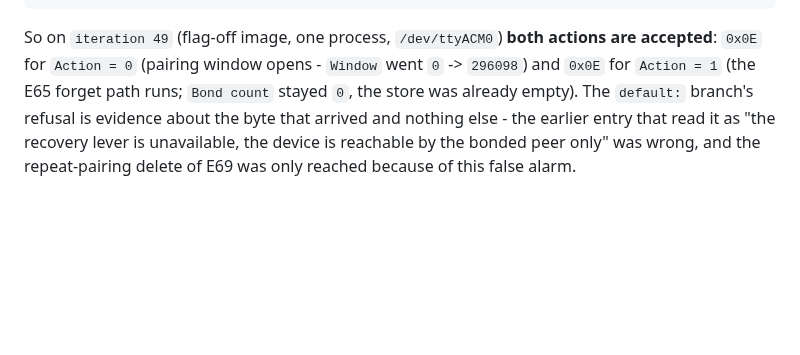
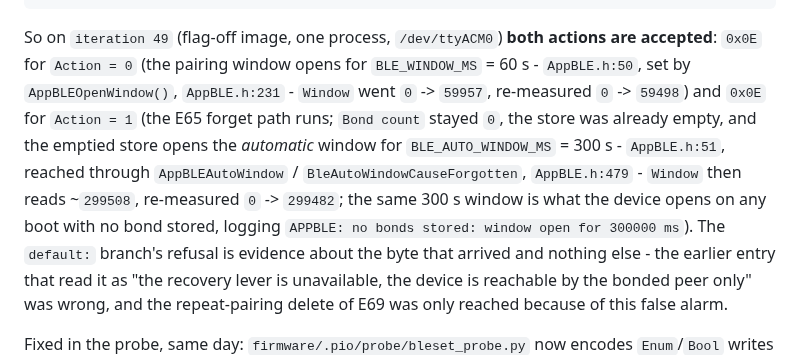
Before and after one commit to AkyirrDFaux/tamu, a Markdown page: Issues.md, the part around the change. Drawn GitHub-style; blank space fills up the shorter version.

Commit message:
Issues: E72 - Action 0 opens the 60 s window, the 300 s figure belongs to Action 1

````diff
--- a/Issues.md
+++ b/Issues.md
@@ -1154,8 +1154,14 @@ Action = byte 0x01  raw=01   -> flags=0x0E echo=0005c0020c00010001
 control Enabled = b'\x01'      -> flags=0x0E echo=0006c0020400010001
 ```
 So on `iteration 49` (flag-off image, one process, `/dev/ttyACM0`) **both actions are accepted**:
-`0x0E` for `Action = 0` (pairing window opens - `Window` went `0` -> `296098`) and `0x0E` for
-`Action = 1` (the E65 forget path runs; `Bond count` stayed `0`, the store was already empty). The
+`0x0E` for `Action = 0` (the pairing window opens for `BLE_WINDOW_MS` = 60 s -
+`AppBLE.h:50`, set by `AppBLEOpenWindow()`, `AppBLE.h:231` - `Window` went `0` -> `59957`, re-measured
+`0` -> `59498`) and `0x0E` for `Action = 1` (the E65 forget path runs; `Bond count` stayed `0`, the
+store was already empty, and the emptied store opens the *automatic* window for `BLE_AUTO_WINDOW_MS` =
+300 s - `AppBLE.h:51`, reached through `AppBLEAutoWindow` / `BleAutoWindowCauseForgotten`,
+`AppBLE.h:479` - `Window` then reads ~`299508`, re-measured `0` -> `299482`; the same 300 s window is
+what the device opens on any boot with no bond stored, logging `APPBLE: no bonds stored: window open
+for 300000 ms`). The
 `default:` branch's refusal is evidence about the byte that arrived and nothing else - the earlier entry
 that read it as "the recovery lever is unavailable, the device is reachable by the bonded peer only" was
 wrong, and the repeat-pairing delete of E69 was only reached because of this false alarm.
````
